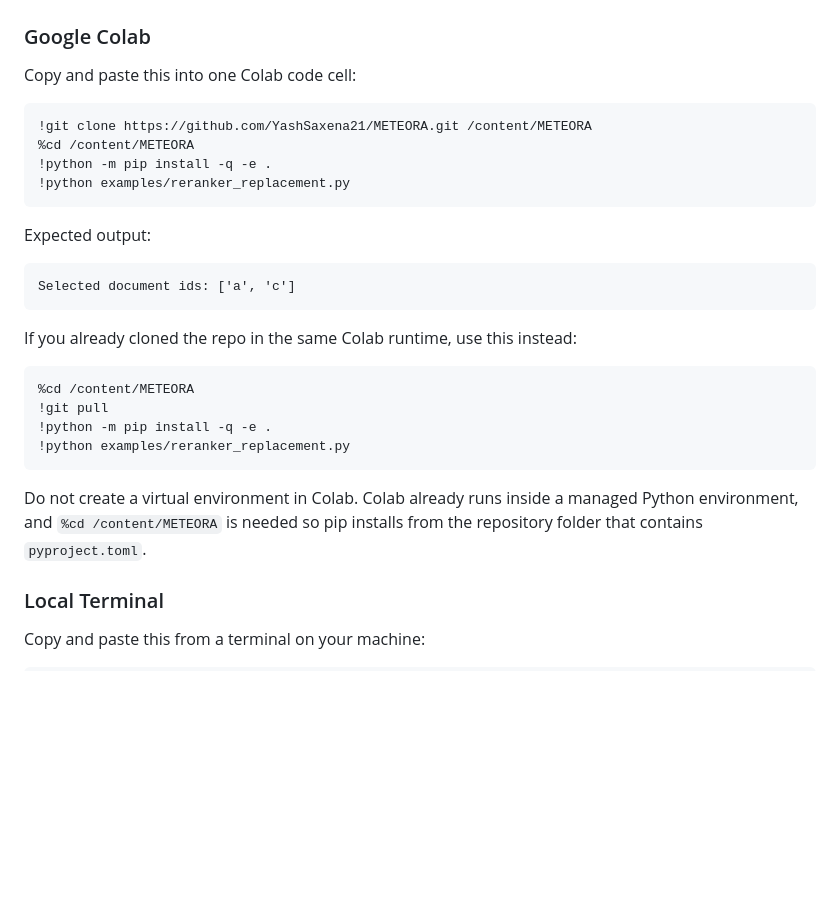
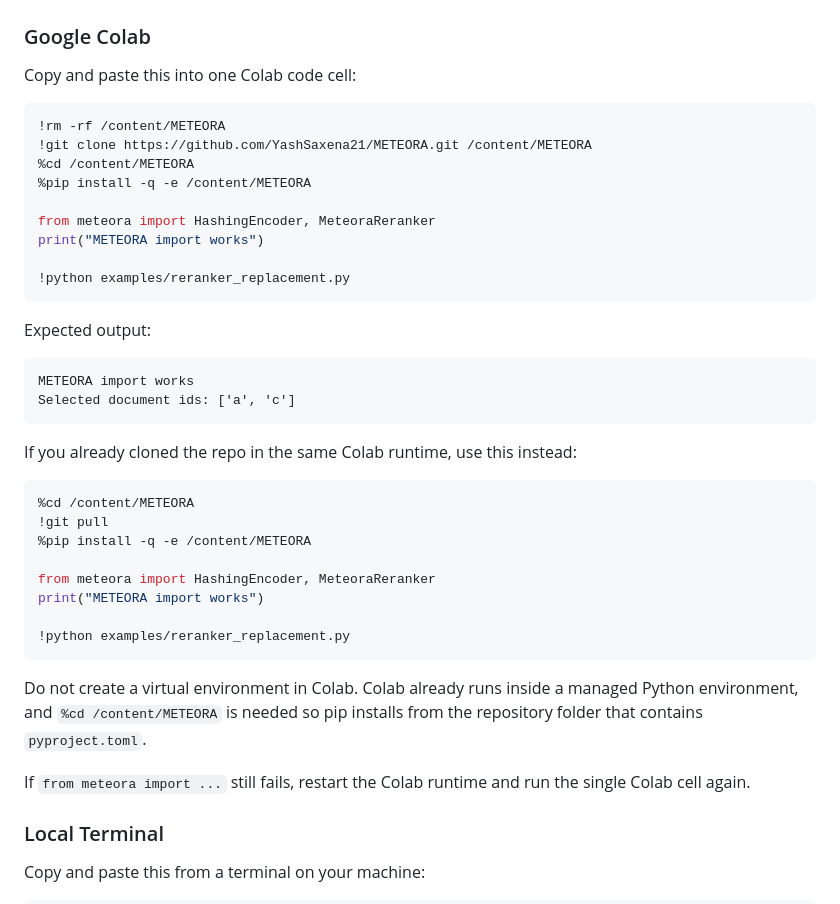
Before and after one commit to YashSaxena21/METEORA, a Markdown page: README.md, the part around the change. Rendered like a GitHub page; blank space fills up the shorter version.

Commit message:
Use Colab kernel pip for install

````diff
--- a/README.md
+++ b/README.md
@@ -16,15 +16,21 @@ The package code lives in `src/meteora`. The original paper experiments live in
 Copy and paste this into one Colab code cell:
 
 ```python
+!rm -rf /content/METEORA
 !git clone https://github.com/YashSaxena21/METEORA.git /content/METEORA
 %cd /content/METEORA
-!python -m pip install -q -e .
+%pip install -q -e /content/METEORA
+
+from meteora import HashingEncoder, MeteoraReranker
+print("METEORA import works")
+
 !python examples/reranker_replacement.py
 ```
 
 Expected output:
 
 ```text
+METEORA import works
 Selected document ids: ['a', 'c']
 ```
 
@@ -33,13 +39,20 @@ If you already cloned the repo in the same Colab runtime, use this instead:
 ```python
 %cd /content/METEORA
 !git pull
-!python -m pip install -q -e .
+%pip install -q -e /content/METEORA
+
+from meteora import HashingEncoder, MeteoraReranker
+print("METEORA import works")
+
 !python examples/reranker_replacement.py
 ```
 
 Do not create a virtual environment in Colab. Colab already runs inside a
 managed Python environment, and `%cd /content/METEORA` is needed so pip installs
 from the repository folder that contains `pyproject.toml`.
+
+If `from meteora import ...` still fails, restart the Colab runtime and run the
+single Colab cell again.
 
 ### Local Terminal
 
````
